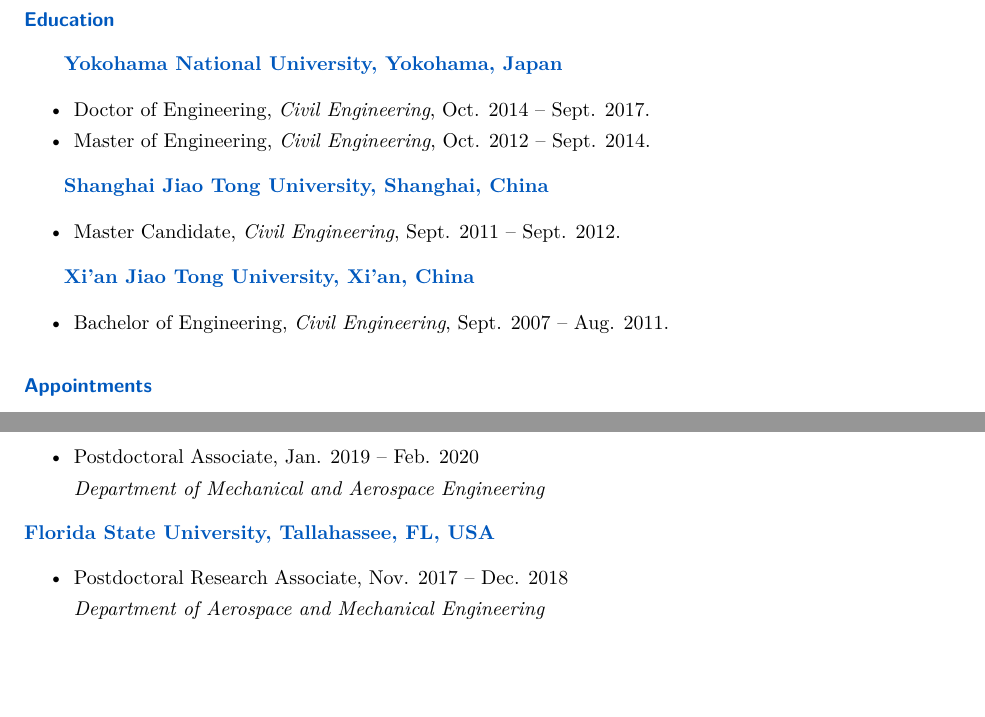
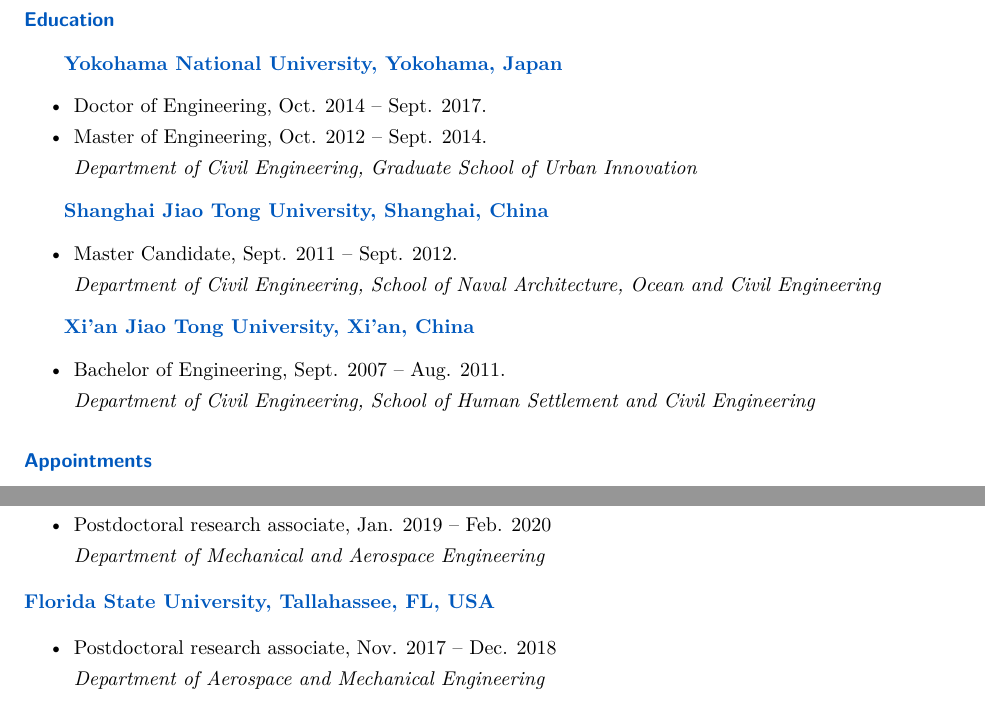
Before and after one commit to kaizhang3/hp, a LaTeX document (CV/CV_EN.tex): two parts of pages 1 and 2 of 5, joined at a grey line, cut so that both start at the same text, the shorter picture padded with empty space. Compiled offline with XeLaTeX.

Commit message:
updated CV

```diff
--- a/CV/CV_EN.tex
+++ b/CV/CV_EN.tex
@@ -72,22 +72,21 @@
 
  {\bf\color{Blue} Yokohama National University, Yokohama, Japan}
 \begin{myitemize}
-\item Doctor of Engineering,
-{\em Civil Engineering}, Oct. 2014 -- Sept. 2017.
-\item Master of Engineering,
-{\em Civil Engineering}, Oct. 2012 -- Sept. 2014.
+\item Doctor of Engineering, Oct. 2014 -- Sept. 2017.
+\item Master of Engineering, Oct. 2012 -- Sept. 2014.\\
+\textit{Department of Civil Engineering, Graduate School of Urban Innovation}
 \end{myitemize}
 
 {\bf\color{Blue} Shanghai Jiao Tong University, Shanghai, China}
 \begin{myitemize}
-\item Master Candidate,
-{\em Civil Engineering}, Sept. 2011 -- Sept. 2012.
+\item Master Candidate, Sept. 2011 -- Sept. 2012.\\
+\textit{Department of Civil Engineering, School of Naval Architecture, Ocean and Civil Engineering}
 \end{myitemize}
 
 {\bf\color{Blue} Xi'an Jiao Tong University, Xi'an, China}
 \begin{myitemize}
-\item Bachelor of Engineering,
-{\em Civil Engineering}, Sept. 2007 -- Aug. 2011.
+\item Bachelor of Engineering, Sept. 2007 -- Aug. 2011.\\
+\textit{Department of Civil Engineering, School of Human Settlement and Civil Engineering}
 \end{myitemize}
 
 \subsection*{Appointments}
@@ -106,13 +105,13 @@
 
 {\bf \color{Blue} University of California, Los Angeles, CA, USA}
 \begin{myitemize}
-\item  Postdoctoral Associate, Jan. 2019 -- Feb. 2020\\
+\item  Postdoctoral research associate, Jan. 2019 -- Feb. 2020\\
 {\em Department of Mechanical and Aerospace Engineering}
 \end{myitemize}
 
 \noindent {\bf \color{Blue} Florida State University, Tallahassee, FL, USA}
 \begin{myitemize}
-\item Postdoctoral Research Associate, Nov. 2017 -- Dec. 2018 \\
+\item Postdoctoral research associate, Nov. 2017 -- Dec. 2018 \\
 {\em Department of Aerospace and Mechanical Engineering}
 \end{myitemize}
 
```
Also changed, not shown: CV/CV_EN.pdf, CV/CV_EN.tex (2 more changed lines), 2 other files.
